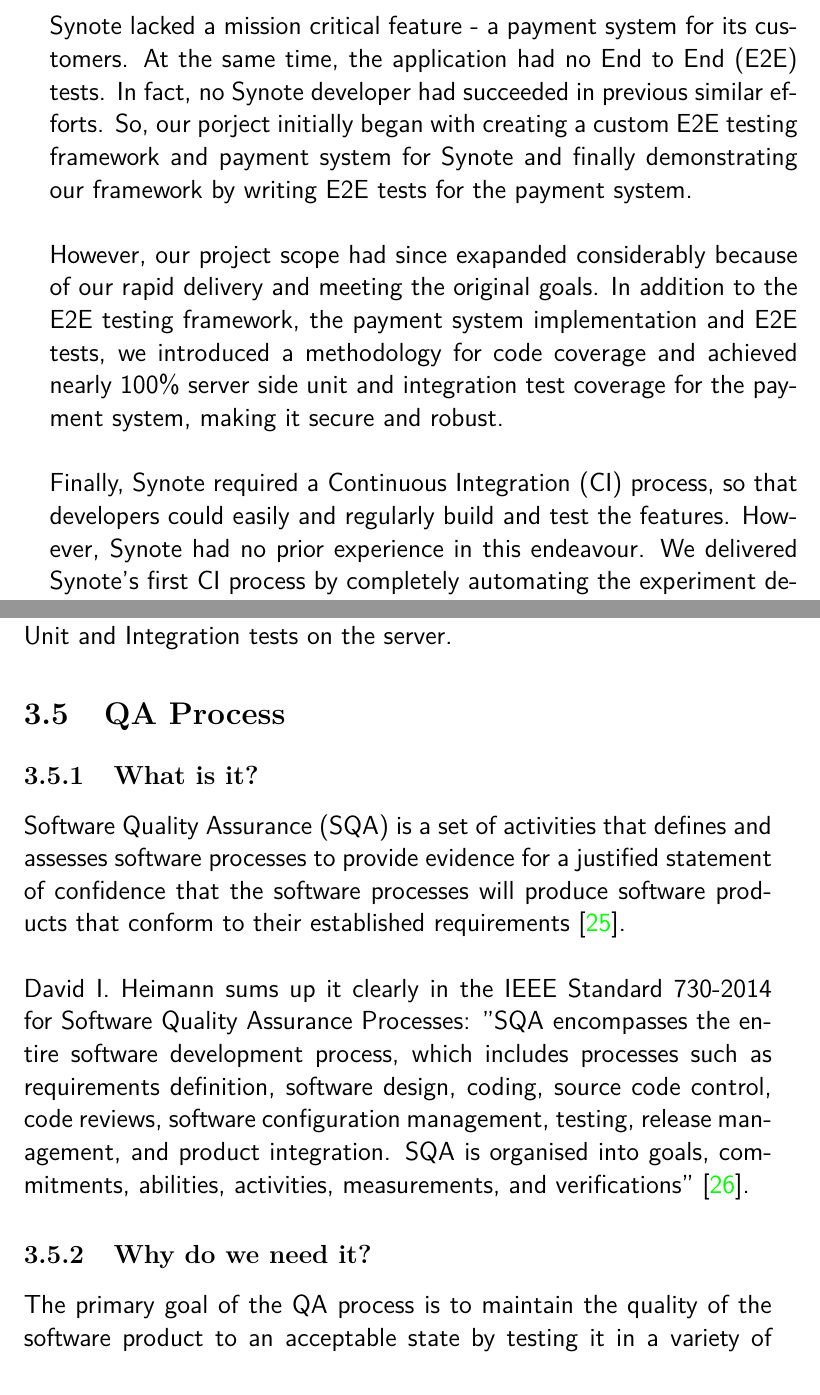
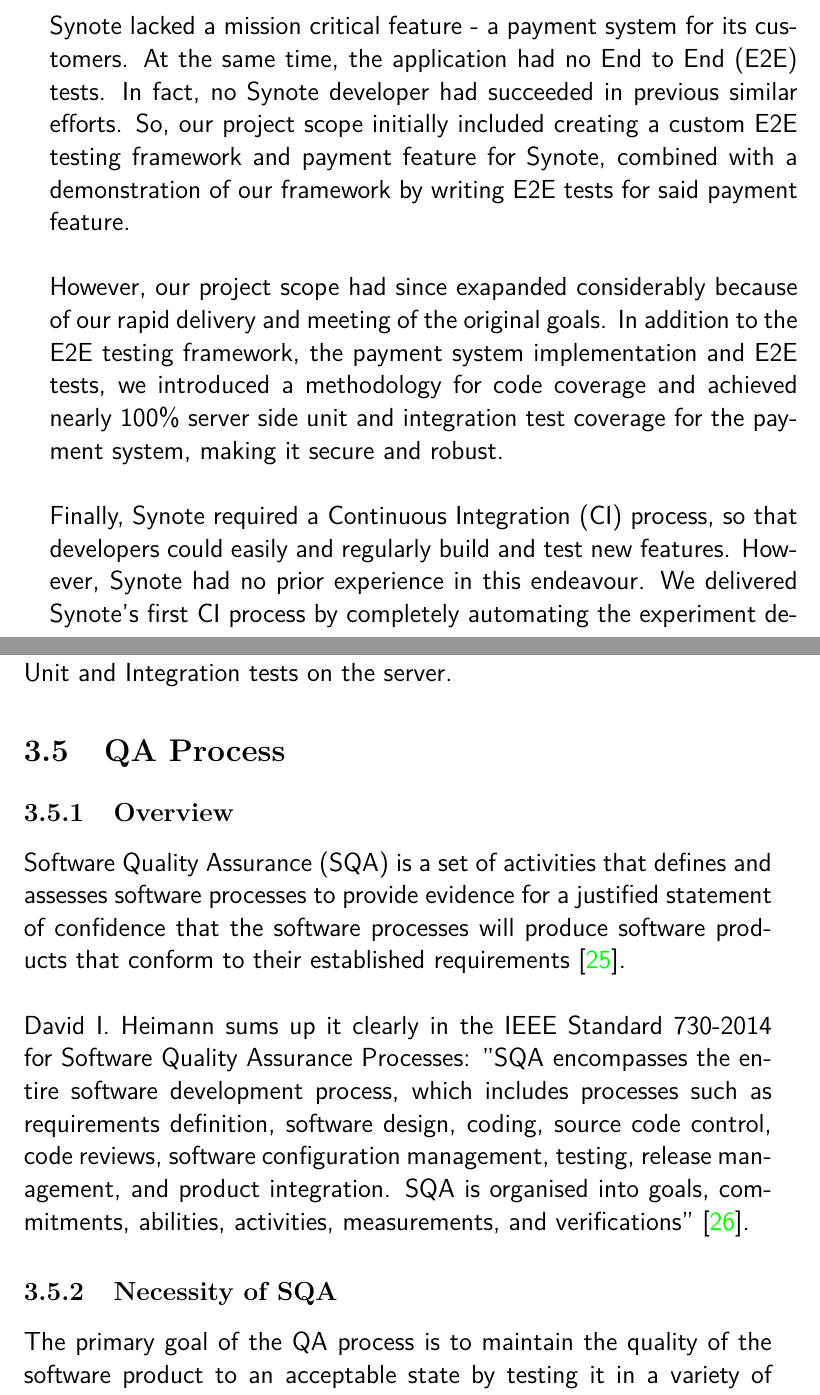
Before and after one commit to shakibbinhamid/gdp-report, a LaTeX thesis (final.tex, which reads chapters/chapter-1.tex, chapters/chapter-3.tex): two parts of pages 13 and 32 of 128, joined at a grey line, cut so that both start at the same text. Compiled offline with pdfLaTeX.

Commit message:
chapter 1

```diff
--- a/chapters/chapter-1.tex
+++ b/chapters/chapter-1.tex
@@ -3,9 +3,9 @@
 
 Our client company Synote has developed a web application to generate automated transcripts for uploaded videos (e.g. lecture videos). The product, also called Synote, originated as a research project at the university and is now being prepared for a much larger audience - general public. We aimed to deliver three mission critical functions to Synote - a payment system, an End to End (E2E) testing framework with E2E tests for the payment system and a Continuous Integration (CI) process implementation. We are proud to have achieved all three goals and client satisfaction (\textbf{Appendix \ref{appendix:client-sign-off}}).\\
 
-Synote lacked a mission critical feature - a payment system for its customers. At the same time, the application had no End to End (E2E) tests. In fact, no Synote developer had succeeded in previous similar efforts. So, our porject initially began with creating a custom E2E testing framework and payment system for Synote and finally demonstrating our framework by writing E2E tests for the payment system.\\
+Synote lacked a mission critical feature - a payment system for its customers. At the same time, the application had no End to End (E2E) tests. In fact, no Synote developer had succeeded in previous similar efforts. So, our project scope initially included creating a custom E2E testing framework and payment feature for Synote, combined with a demonstration of our framework by writing E2E tests for said payment feature.\\
 
-However, our project scope had since exapanded considerably because of our rapid delivery and meeting the original goals. In addition to the E2E testing framework, the payment system implementation and E2E tests, we introduced a methodology for code coverage and achieved nearly 100\% server side unit and integration test coverage for the payment system, making it secure and robust.\\
+However, our project scope had since exapanded considerably because of our rapid delivery and meeting of the original goals. In addition to the E2E testing framework, the payment system implementation and E2E tests, we introduced a methodology for code coverage and achieved nearly 100\% server side unit and integration test coverage for the payment system, making it secure and robust.\\
 
-Finally, Synote required a Continuous Integration (CI) process, so that developers could easily and regularly build and test the features. However, Synote had no prior experience in this endeavour. We delivered Synote's first CI process by completely automating the experiment deployment. This has not only automated a manual and error prone task that usually requires 15-20 minutes each time, it has also proven to be greatly helpful in feature development and E2E test reporting.\\
+Finally, Synote required a Continuous Integration (CI) process, so that developers could easily and regularly build and test new features. However, Synote had no prior experience in this endeavour. We delivered Synote's first CI process by completely automating the experiment deployment. This has not only automated a manual and error prone task that usually requires 15-20 minutes each time, it has also proven to be greatly helpful in feature development and E2E test reporting.\\
 
--- a/chapters/chapter-3.tex
+++ b/chapters/chapter-3.tex
@@ -223,14 +223,14 @@
 \section{QA Process}
 \label{sec:qa-process}
 
-\subsection{What is it?}
+\subsection{Overview}
 \label{subsec:qa-process-what-is-it}
 Software Quality Assurance (SQA) is a set of activities that defines and assesses software processes to provide evidence for a justified statement of confidence that the software processes will produce software products that conform to their established requirements \cite{qa-standard}.
 \\
 
 David I. Heimann sums up it clearly in the IEEE Standard 730-2014 for Software Quality Assurance Processes: "SQA encompasses the entire software development process, which includes processes such as requirements definition, software design, coding, source code control, code reviews, software configuration management, testing, release management, and product integration. SQA is organised into goals, commitments, abilities, activities, measurements, and verifications" \cite{project-quality-management}.
 
-\subsection{Why do we need it?}
+\subsection{Necessity of SQA}
 \label{subsec:qa-process-why-do-we-need-it}
 The primary goal of the QA process is to maintain the quality of the software product to an acceptable state by testing it in a variety of ways. It should ideally be integrated within the development cycle so any faults that arise can be fixed quickly and future builds are prepared to be deployed.
 \\
```
Also changed, not shown: chapters/chapter-4.tex (+1 -1 lines), chapters/chapter-5.tex (+1 -1 lines), preambles/title.tex (+1 -1 lines), chapters/chapter-1.tex (4 more changed lines), chapters/chapter-3.tex (2 more changed lines).
